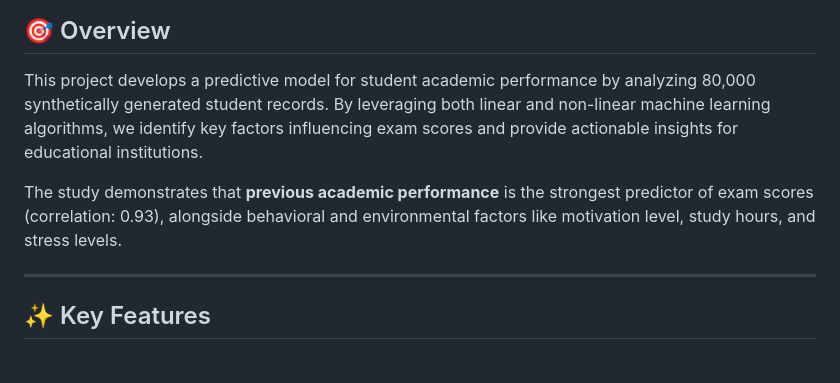
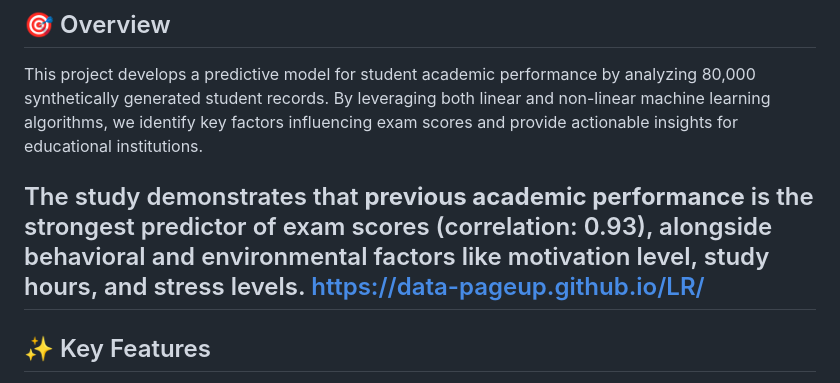
Before and after one commit to Data-pageup/LR, a Markdown page: README.md, the part around the change. Drawn GitHub-style.

```diff
--- a/README.md
+++ b/README.md
@@ -31,7 +31,7 @@
 This project develops a predictive model for student academic performance by analyzing 80,000 synthetically generated student records. By leveraging both linear and non-linear machine learning algorithms, we identify key factors influencing exam scores and provide actionable insights for educational institutions.
 
 The study demonstrates that **previous academic performance** is the strongest predictor of exam scores (correlation: 0.93), alongside behavioral and environmental factors like motivation level, study hours, and stress levels.
-
+https://data-pageup.github.io/LR/
 ---
 
 ## ✨ Key Features
```
